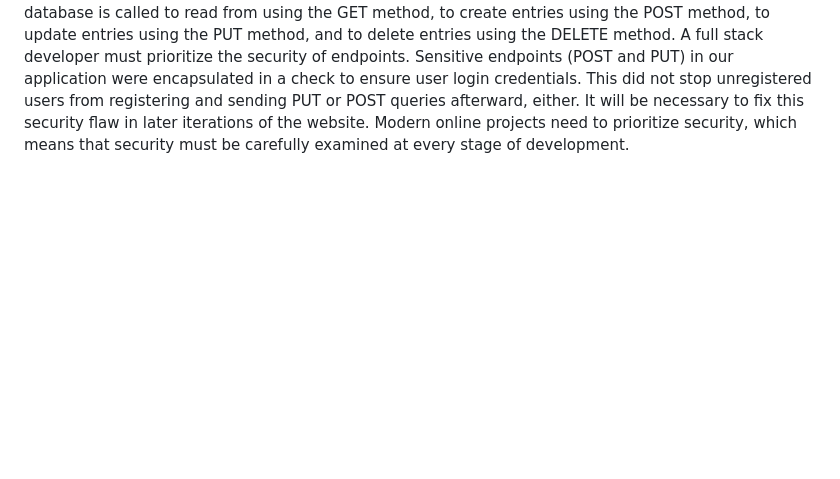
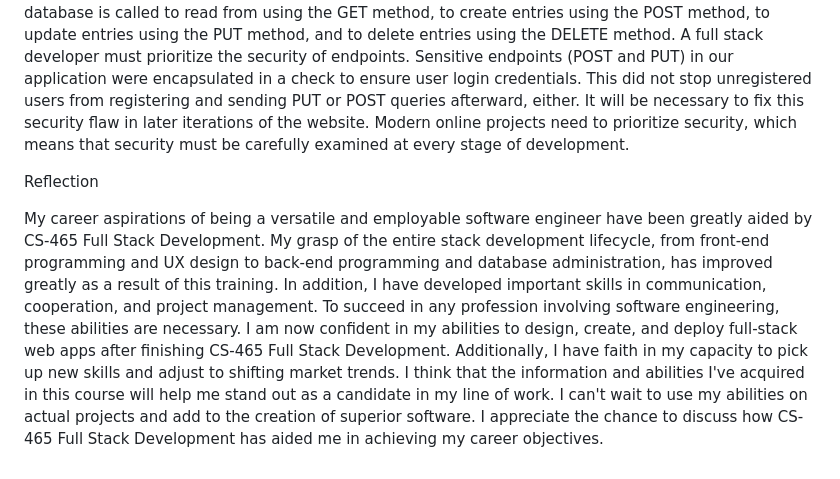
Before and after one commit to jcasas5253/travlr, a Markdown page: README.md, the part around the change. GitHub-like rendering; blank space fills up the shorter version.

```diff
--- a/README.md
+++ b/README.md
@@ -13,3 +13,7 @@ The travels page was first created with static HTML. The page was refactored to
 Testing
 
 Based on my experience working on this project, the main testing techniques used were console log messages, status codes, and running tests using Postman or the real website with fictitious data. While console log reports helped pinpoint precise places in the code where errors occurred, status codes offered hints as to where the problems could be. For example, a number of console log messages were used to identify a flaw in the setPassword function during the development of the login function. It was discovered that the password okay log was not being shown by include a log message at every stage of the login procedure. This made it possible to identify and fix the issue. There are four types of API methods: GET, POST, PUT, and DELETE. HTML operations make these techniques easier to use. The database is called to read from using the GET method, to create entries using the POST method, to update entries using the PUT method, and to delete entries using the DELETE method. A full stack developer must prioritize the security of endpoints. Sensitive endpoints (POST and PUT) in our application were encapsulated in a check to ensure user login credentials. This did not stop unregistered users from registering and sending PUT or POST queries afterward, either. It will be necessary to fix this security flaw in later iterations of the website. Modern online projects need to prioritize security, which means that security must be carefully examined at every stage of development.
+
+Reflection
+
+My career aspirations of being a versatile and employable software engineer have been greatly aided by CS-465 Full Stack Development. My grasp of the entire stack development lifecycle, from front-end programming and UX design to back-end programming and database administration, has improved greatly as a result of this training. In addition, I have developed important skills in communication, cooperation, and project management. To succeed in any profession involving software engineering, these abilities are necessary. I am now confident in my abilities to design, create, and deploy full-stack web apps after finishing CS-465 Full Stack Development. Additionally, I have faith in my capacity to pick up new skills and adjust to shifting market trends. I think that the information and abilities I've acquired in this course will help me stand out as a candidate in my line of work. I can't wait to use my abilities on actual projects and add to the creation of superior software. I appreciate the chance to discuss how CS-465 Full Stack Development has aided me in achieving my career objectives.
```
